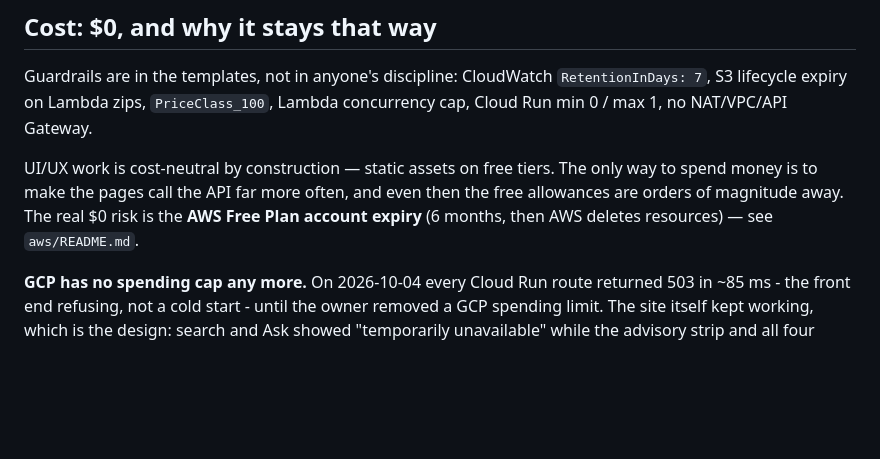
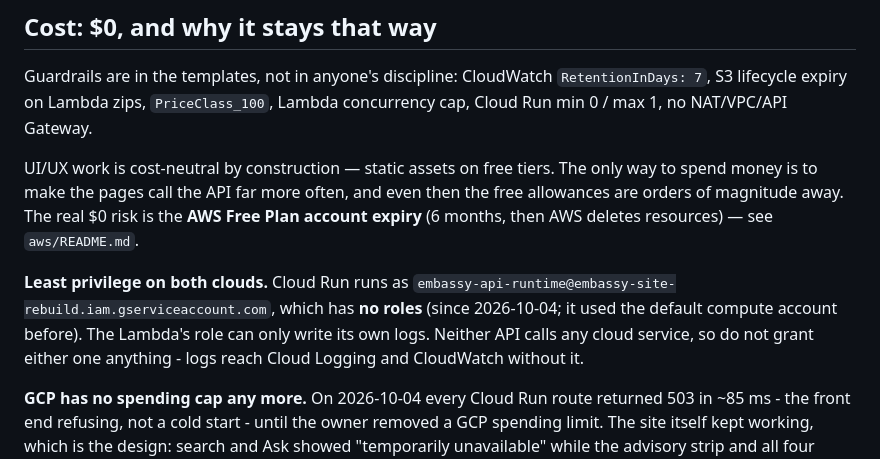
Before and after one commit to AZshirz/embassy-site-rebuild, a Markdown page: CLAUDE.md, the part around one of its changes. GitHub-like rendering; blank space fills up the shorter version.

```diff
--- a/CLAUDE.md
+++ b/CLAUDE.md
@@ -220,6 +227,11 @@ money is to make the pages call the API far more often, and even then the free a
 orders of magnitude away. The real $0 risk is the **AWS Free Plan account expiry** (6 months,
 then AWS deletes resources) — see `aws/README.md`.
 
+**Least privilege on both clouds.** Cloud Run runs as `embassy-api-runtime@embassy-site-rebuild.iam.gserviceaccount.com`,
+which has **no roles** (since 2026-10-04; it used the default compute account before). The Lambda's
+role can only write its own logs. Neither API calls any cloud service, so do not grant either one
+anything - logs reach Cloud Logging and CloudWatch without it.
+
 **GCP has no spending cap any more.** On 2026-10-04 every Cloud Run route returned 503 in ~85 ms -
 the front end refusing, not a cold start - until the owner removed a GCP spending limit. The site
 itself kept working, which is the design: search and Ask showed "temporarily unavailable" while the
```
Also changed, not shown: other parts of CLAUDE.md (+16 -4 lines).
